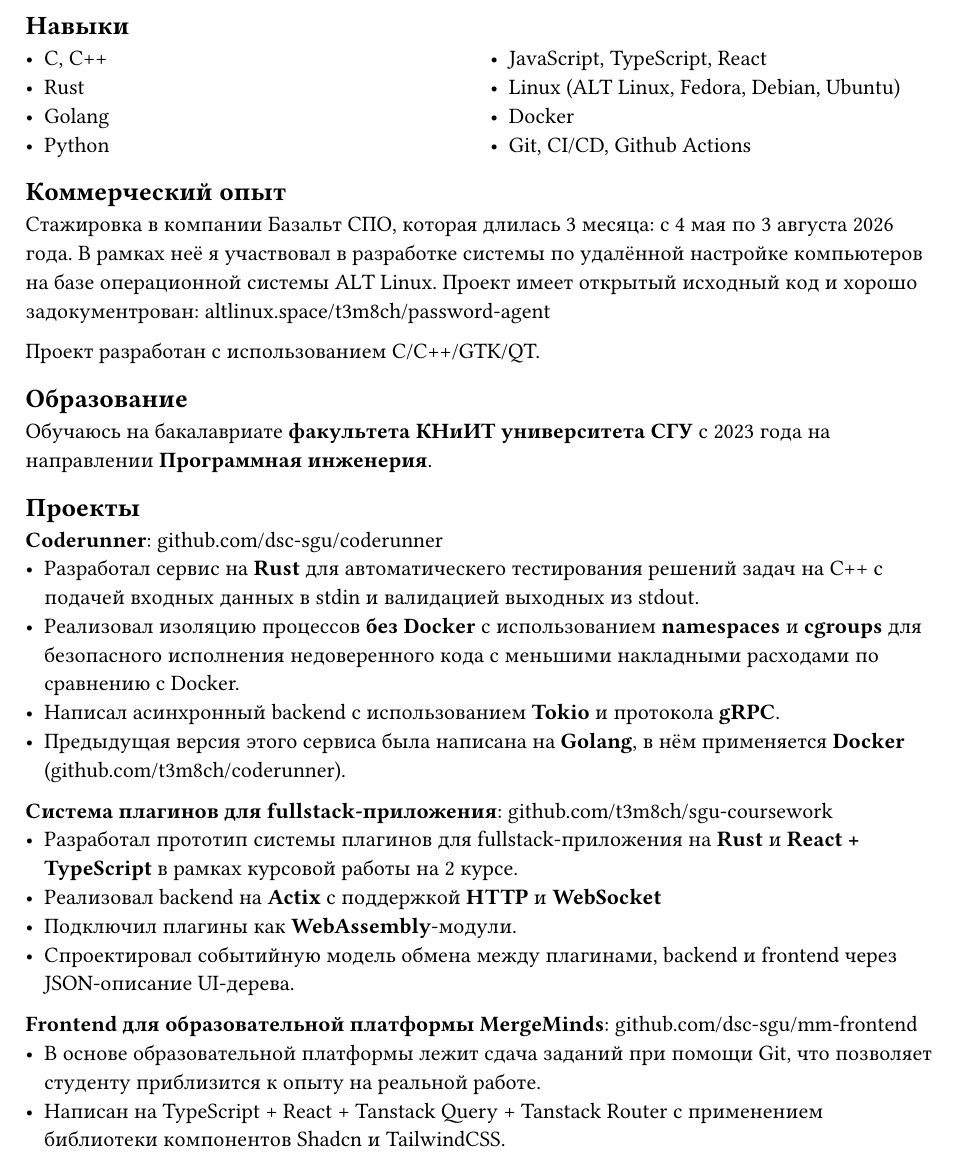
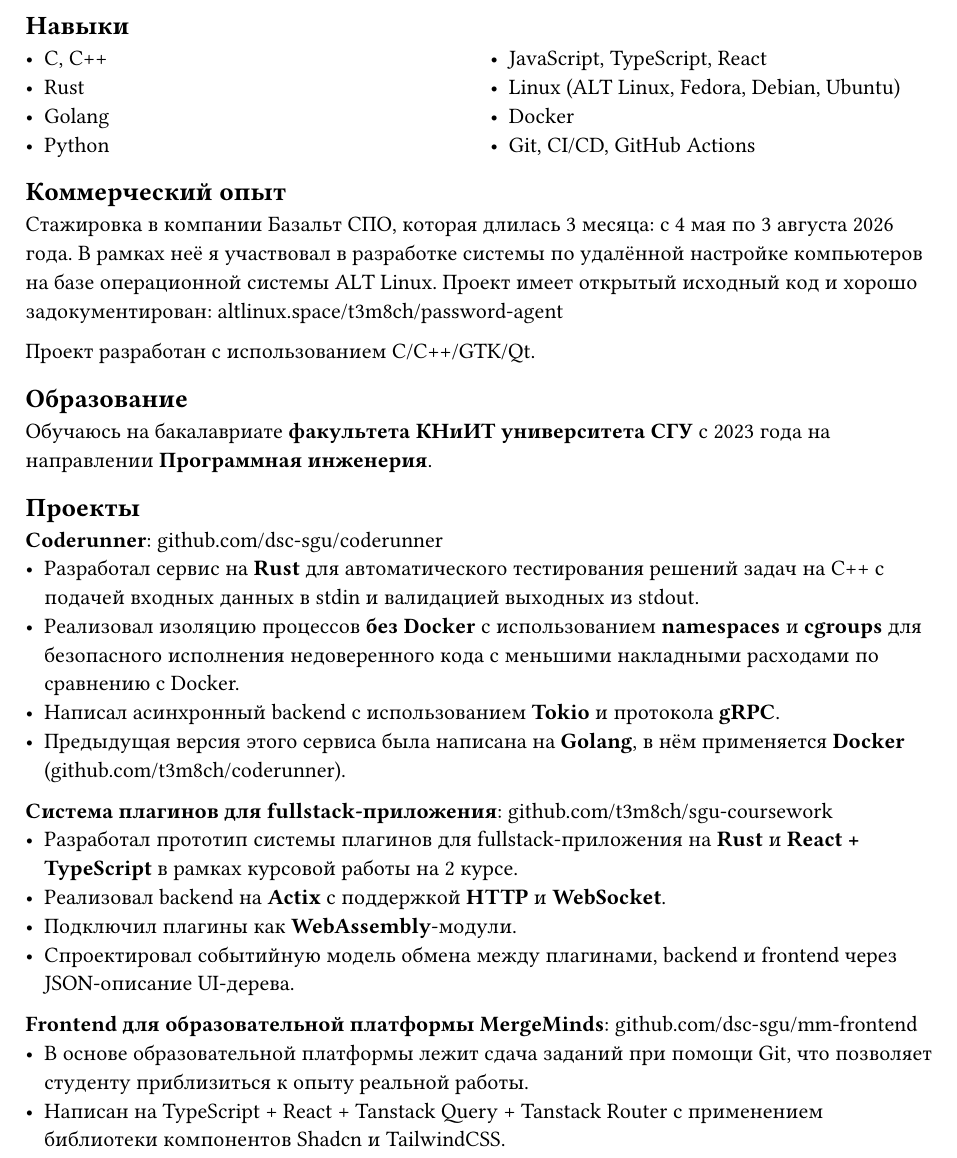
Before and after one commit to t3m8ch/cv, a Typst document (main.typ): part of page 1 of 2, cut so that both start at the same text. The pictures show the PDF file main.pdf that the author committed with the source.

Commit message:
fix: typo

```diff
--- a/main.typ
+++ b/main.typ
@@ -47,10 +47,10 @@ Backend-разработчик, Системный программист
 Стажировка в компании Базальт СПО, которая длилась 3 месяца: с 4 мая по
 3 августа 2026 года. В рамках неё я участвовал в разработке системы по
 удалённой настройке компьютеров на базе операционной системы ALT Linux.
-Проект имеет открытый исходный код и хорошо задокументрован:
+Проект имеет открытый исходный код и хорошо задокументирован:
 altlinux.space/t3m8ch/password-agent
 
-Проект разработан с использованием C/C++/GTK/QT.
+Проект разработан с использованием C/C++/GTK/Qt.
 
 == Образование
 
@@ -60,7 +60,7 @@ altlinux.space/t3m8ch/password-agent
 == Проекты
 
 *Coderunner*: github.com/dsc-sgu/coderunner
-- Разработал сервис на *Rust* для автоматическего тестирования решений задач на
+- Разработал сервис на *Rust* для автоматического тестирования решений задач на
   C++ с подачей входных данных в stdin и валидацией выходных из stdout.
 - Реализовал изоляцию процессов *без Docker* с использованием *namespaces*
   и *cgroups* для безопасного исполнения недоверенного кода с меньшими
@@ -72,14 +72,14 @@ altlinux.space/t3m8ch/password-agent
 *Система плагинов для fullstack-приложения*: github.com/t3m8ch/sgu-coursework
 - Разработал прототип системы плагинов для fullstack-приложения на *Rust* и
   *React + TypeScript* в рамках курсовой работы на 2 курсе.
-- Реализовал backend на *Actix* с поддержкой *HTTP* и *WebSocket*
+- Реализовал backend на *Actix* с поддержкой *HTTP* и *WebSocket*.
 - Подключил плагины как *WebAssembly*-модули.
 - Спроектировал событийную модель обмена между плагинами, backend и frontend
   через JSON-описание UI-дерева.
 
 *Frontend для образовательной платформы MergeMinds*: github.com/dsc-sgu/mm-frontend
 - В основе образовательной платформы лежит сдача заданий при помощи Git, что
-  позволяет студенту приблизится к опыту на реальной работе.
+  позволяет студенту приблизиться к опыту реальной работы.
 - Написан на TypeScript + React + Tanstack Query + Tanstack Router с применением
   библиотеки компонентов Shadcn и TailwindCSS.
 - Реализованы сложные страницы, вроде diff'ов между попытками, которые отправили
```
Also changed, not shown: main.pdf, main.typ (2 more changed lines).
